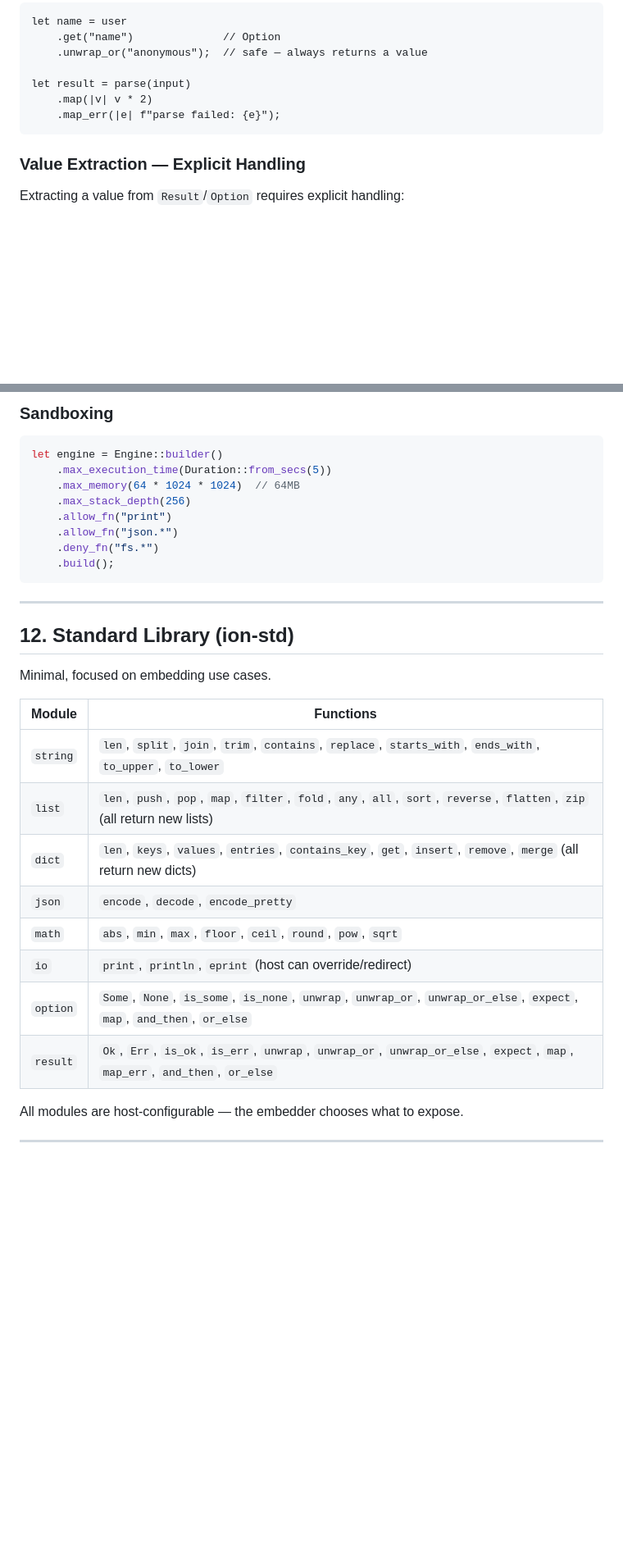
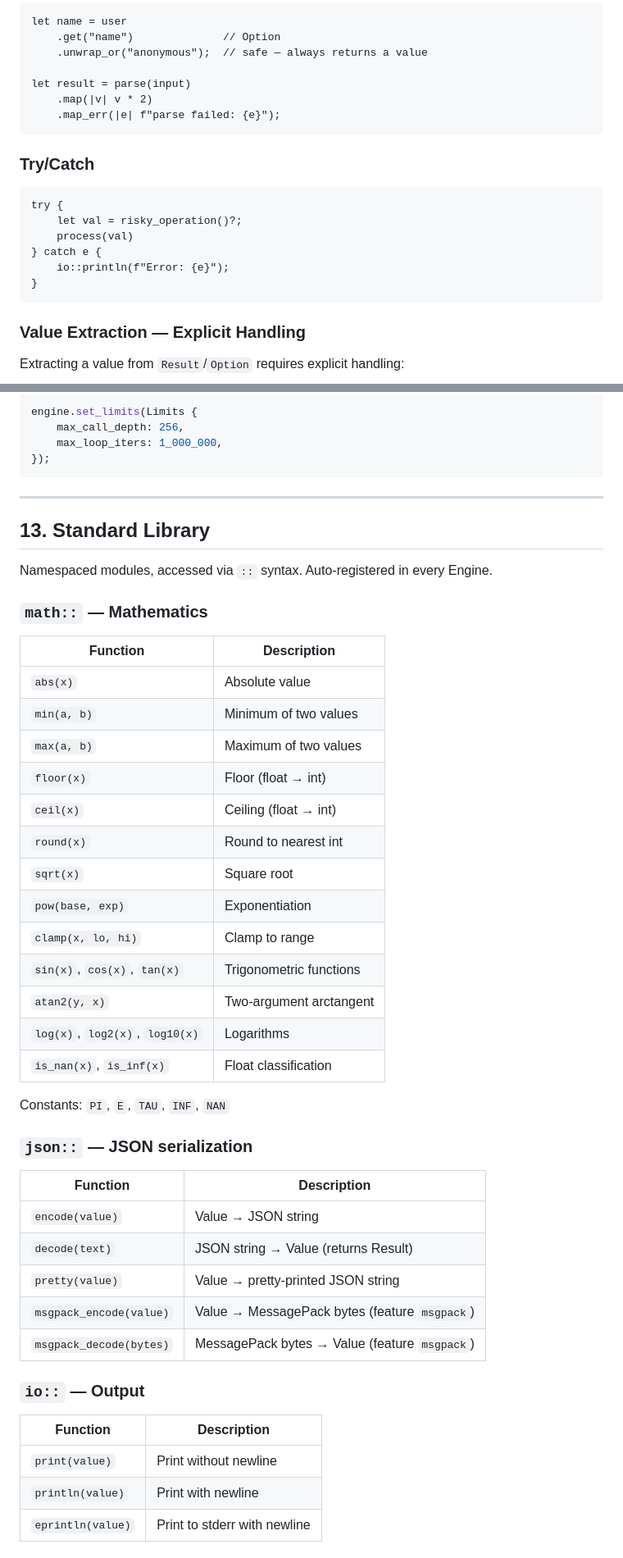
Before and after one commit to ionrs/ionrs, a Markdown page: DESIGN.md, 2 parts joined by grey strips. Shown at 82% size. Rendered like a GitHub page; blank space fills up the shorter version.

````diff
--- a/DESIGN.md
+++ b/DESIGN.md
@@ -242,6 +252,17 @@ let result = parse(input)
     .map_err(|e| f"parse failed: {e}");
 ```
 
+### Try/Catch
+
+```ion
+try {
+    let val = risky_operation()?;
+    process(val)
+} catch e {
+    io::println(f"Error: {e}");
+}
+```
+
 ### Value Extraction — Explicit Handling
 
 Extracting a value from `Result`/`Option` requires explicit handling:
@@ -638,32 +689,51 @@ engine.register_type::<Config>()
 
-### Sandboxing
-
-```rust
-let engine = Engine::builder()
-    .max_execution_time(Duration::from_secs(5))
-    .max_memory(64 * 1024 * 1024)  // 64MB
-    .max_stack_depth(256)
-    .allow_fn("print")
-    .allow_fn("json.*")
-    .deny_fn("fs.*")
-    .build();
+engine.set_limits(Limits {
+    max_call_depth: 256,
+    max_loop_iters: 1_000_000,
+});
 ```
 
 ---
 
-## 12. Standard Library (ion-std)
+## 13. Standard Library
 
-Minimal, focused on embedding use cases.
+Namespaced modules, accessed via `::` syntax. Auto-registered in every Engine.
 
-| Module   | Functions |
-|----------|-----------|
-| `string` | `len`, `split`, `join`, `trim`, `contains`, `replace`, `starts_with`, `ends_with`, `to_upper`, `to_lower` |
-| `list`   | `len`, `push`, `pop`, `map`, `filter`, `fold`, `any`, `all`, `sort`, `reverse`, `flatten`, `zip` (all return new lists) |
-| `dict`   | `len`, `keys`, `values`, `entries`, `contains_key`, `get`, `insert`, `remove`, `merge` (all return new dicts) |
-| `json`   | `encode`, `decode`, `encode_pretty` |
-| `math`   | `abs`, `min`, `max`, `floor`, `ceil`, `round`, `pow`, `sqrt` |
-| `io`     | `print`, `println`, `eprint` (host can override/redirect) |
-| `option` | `Some`, `None`, `is_some`, `is_none`, `unwrap`, `unwrap_or`, `unwrap_or_else`, `expect`, `map`, `and_then`, `or_else` |
-| `result` | `Ok`, `Err`, `is_ok`, `is_err`, `unwrap`, `unwrap_or`, `unwrap_or_else`, `expect`, `map`, `map_err`, `and_then`, `or_else` |
+### `math::` — Mathematics
 
-All modules are host-configurable — the embedder chooses what to expose.
+| Function | Description |
+|----------|-------------|
+| `abs(x)` | Absolute value |
+| `min(a, b)` | Minimum of two values |
+| `max(a, b)` | Maximum of two values |
+| `floor(x)` | Floor (float → int) |
+| `ceil(x)` | Ceiling (float → int) |
+| `round(x)` | Round to nearest int |
+| `sqrt(x)` | Square root |
+| `pow(base, exp)` | Exponentiation |
+| `clamp(x, lo, hi)` | Clamp to range |
+| `sin(x)`, `cos(x)`, `tan(x)` | Trigonometric functions |
+| `atan2(y, x)` | Two-argument arctangent |
+| `log(x)`, `log2(x)`, `log10(x)` | Logarithms |
+| `is_nan(x)`, `is_inf(x)` | Float classification |
+
+Constants: `PI`, `E`, `TAU`, `INF`, `NAN`
+
+### `json::` — JSON serialization
+
+| Function | Description |
+|----------|-------------|
+| `encode(value)` | Value → JSON string |
+| `decode(text)` | JSON string → Value (returns Result) |
+| `pretty(value)` | Value → pretty-printed JSON string |
+| `msgpack_encode(value)` | Value → MessagePack bytes (feature `msgpack`) |
+| `msgpack_decode(bytes)` | MessagePack bytes → Value (feature `msgpack`) |
+
+### `io::` — Output
+
+| Function | Description |
+|----------|-------------|
+| `print(value)` | Print without newline |
+| `println(value)` | Print with newline |
+| `eprintln(value)` | Print to stderr with newline |
+
````
Also changed, not shown: other parts of DESIGN.md (+283 -180 lines).
